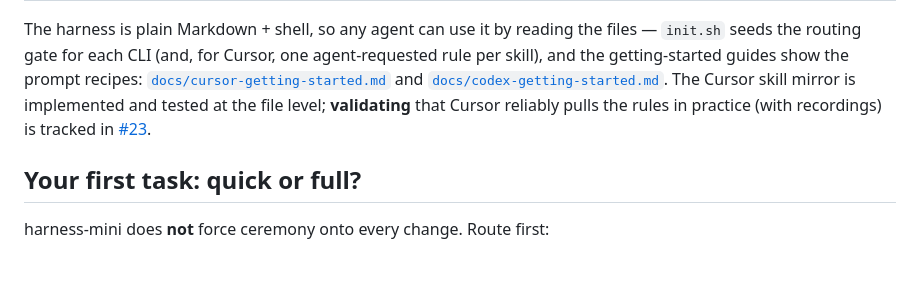
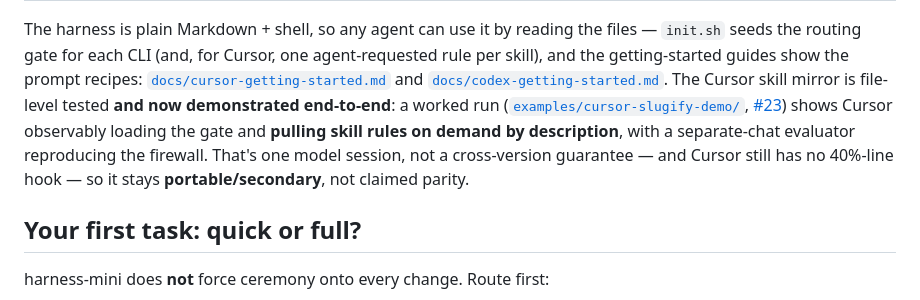
Before and after one commit to harness-mini/harness-mini, a Markdown page: README.md, the part around the change. GitHub-like rendering; blank space fills up the shorter version.

```diff
--- a/README.md
+++ b/README.md
@@ -71,9 +71,13 @@ files — `init.sh` seeds the routing gate for each CLI (and, for Cursor, one
 agent-requested rule per skill), and the getting-started guides show the prompt
 recipes: [`docs/cursor-getting-started.md`](docs/cursor-getting-started.md) and
 [`docs/codex-getting-started.md`](docs/codex-getting-started.md). The Cursor
-skill mirror is implemented and tested at the file level; **validating** that
-Cursor reliably pulls the rules in practice (with recordings) is tracked in
-[#23](https://github.com/harness-mini/harness-mini/issues/23).
+skill mirror is file-level tested **and now demonstrated end-to-end**: a worked
+run ([`examples/cursor-slugify-demo/`](examples/cursor-slugify-demo/),
+[#23](https://github.com/harness-mini/harness-mini/issues/23)) shows Cursor
+observably loading the gate and **pulling skill rules on demand by description**,
+with a separate-chat evaluator reproducing the firewall. That's one model
+session, not a cross-version guarantee — and Cursor still has no 40%-line hook —
+so it stays **portable/secondary**, not claimed parity.
 
 ## Your first task: quick or full?
 
```
Also changed, not shown: docs/cursor-getting-started.md (+13 -12 lines).
